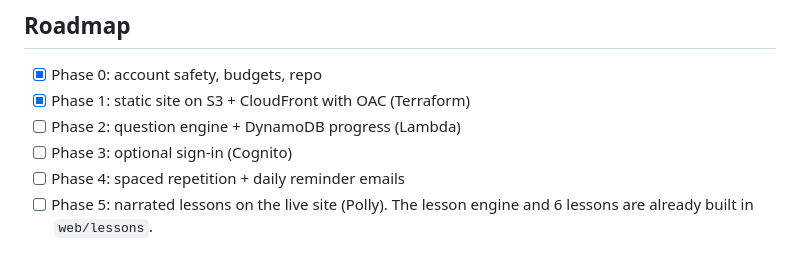
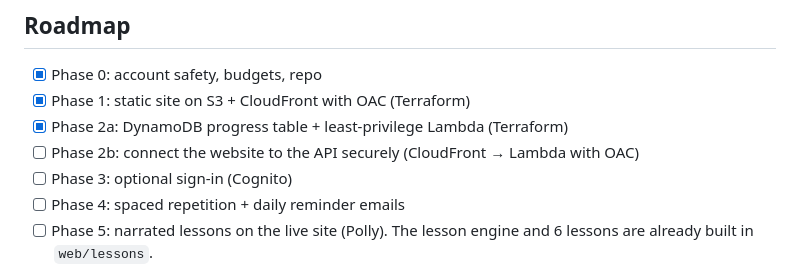
Before and after one commit to Laks0708-arch/certbuddy, a Markdown page: README.md, the part around the change. Rendered like a GitHub page.

Commit message:
Build log: Phase 2a
Co-Authored-By: Claude Opus 5.5 <noreply@anthropic.com>

```diff
--- a/README.md
+++ b/README.md
@@ -57,7 +57,8 @@ Short notes on *why*, and what was traded away.
 
 - [x] Phase 0: account safety, budgets, repo
 - [x] Phase 1: static site on S3 + CloudFront with OAC (Terraform)
-- [ ] Phase 2: question engine + DynamoDB progress (Lambda)
+- [x] Phase 2a: DynamoDB progress table + least-privilege Lambda (Terraform)
+- [ ] Phase 2b: connect the website to the API securely (CloudFront → Lambda with OAC)
 - [ ] Phase 3: optional sign-in (Cognito)
 - [ ] Phase 4: spaced repetition + daily reminder emails
 - [ ] Phase 5: narrated lessons on the live site (Polly). The lesson engine and 6 lessons are already built in `web/lessons`.
```
Also changed, not shown: BUILD-LOG.md (+23 -0 lines).
